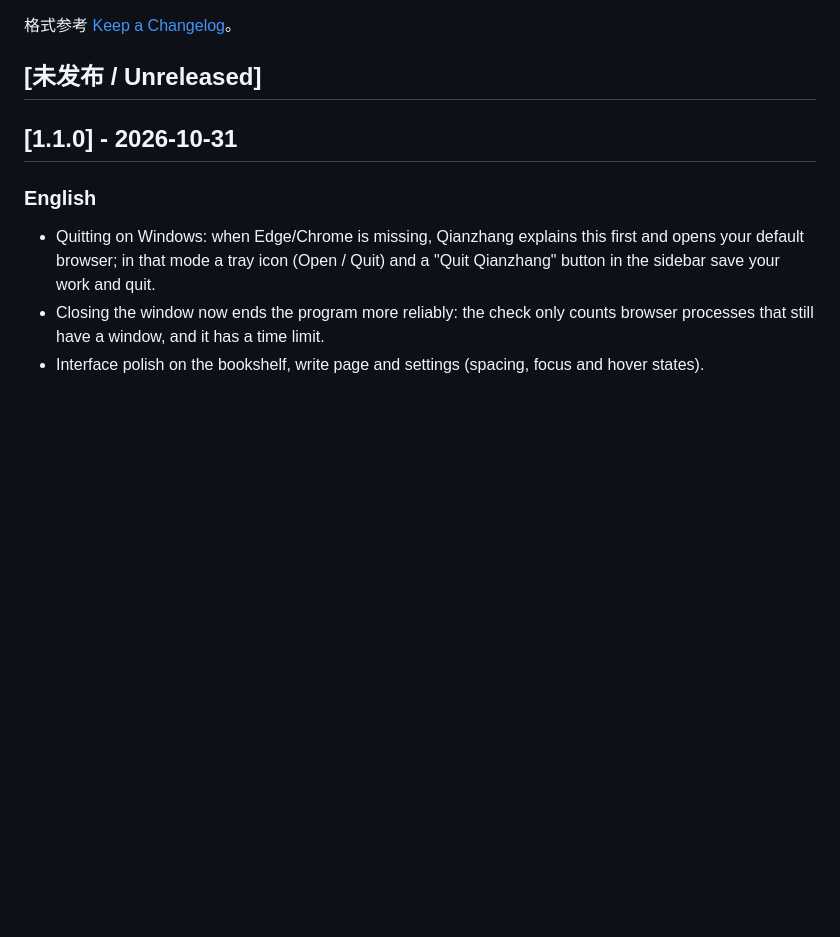
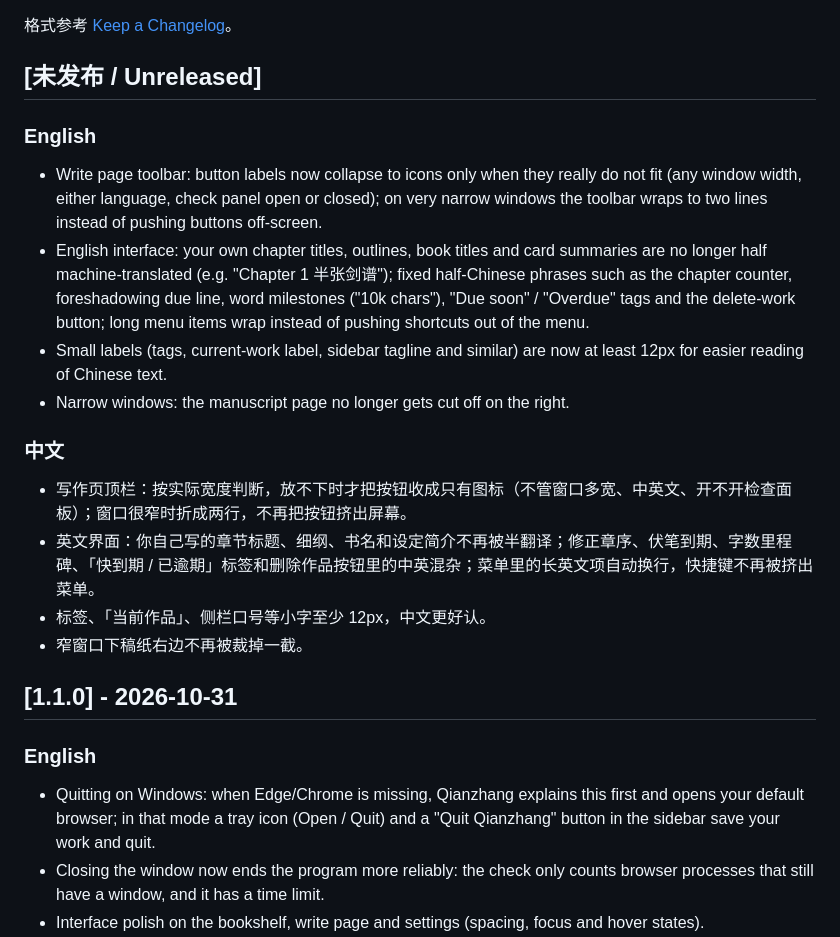
Before and after one commit to lalala-git/qianzhang-writer, a Markdown page: CHANGELOG.md, the part around the change. GitHub-like rendering; blank space fills up the shorter version.

Commit message:
Changelog: unreleased UI polish

```diff
--- a/CHANGELOG.md
+++ b/CHANGELOG.md
@@ -3,6 +3,20 @@
 格式参考 [Keep a Changelog](https://keepachangelog.com/)。
 
 ## [未发布 / Unreleased]
+
+### English
+
+- Write page toolbar: button labels now collapse to icons only when they really do not fit (any window width, either language, check panel open or closed); on very narrow windows the toolbar wraps to two lines instead of pushing buttons off-screen.
+- English interface: your own chapter titles, outlines, book titles and card summaries are no longer half machine-translated (e.g. "Chapter 1 半张剑谱"); fixed half-Chinese phrases such as the chapter counter, foreshadowing due line, word milestones ("10k chars"), "Due soon" / "Overdue" tags and the delete-work button; long menu items wrap instead of pushing shortcuts out of the menu.
+- Small labels (tags, current-work label, sidebar tagline and similar) are now at least 12px for easier reading of Chinese text.
+- Narrow windows: the manuscript page no longer gets cut off on the right.
+
+### 中文
+
+- 写作页顶栏：按实际宽度判断，放不下时才把按钮收成只有图标（不管窗口多宽、中英文、开不开检查面板）；窗口很窄时折成两行，不再把按钮挤出屏幕。
+- 英文界面：你自己写的章节标题、细纲、书名和设定简介不再被半翻译；修正章序、伏笔到期、字数里程碑、「快到期 / 已逾期」标签和删除作品按钮里的中英混杂；菜单里的长英文项自动换行，快捷键不再被挤出菜单。
+- 标签、「当前作品」、侧栏口号等小字至少 12px，中文更好认。
+- 窄窗口下稿纸右边不再被裁掉一截。
 
 ## [1.1.0] - 2026-10-31
 
```
